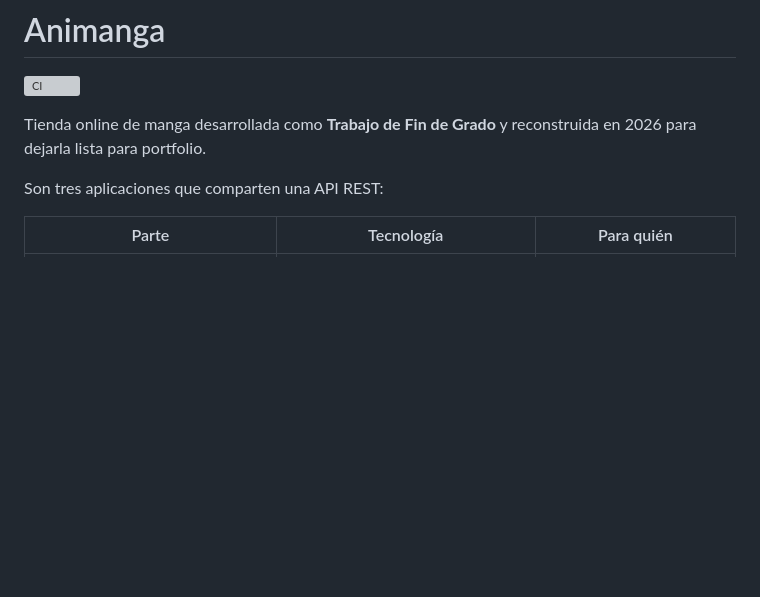
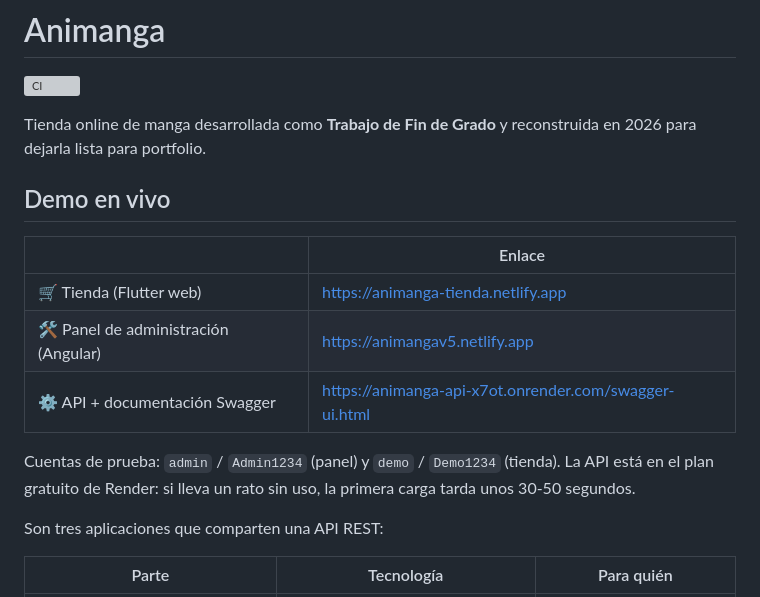
Before and after one commit to ArturoCes/ANIMANGA-V5, a Markdown page: README.md, the part around the change. GitHub-like rendering; blank space fills up the shorter version; grey boxes are pictures that could not be loaded.

Commit message:
README: enlaces a la demo en vivo

```diff
--- a/README.md
+++ b/README.md
@@ -3,6 +3,16 @@
 ![CI](https://github.com/ArturoCes/ANIMANGA-V5/actions/workflows/ci.yml/badge.svg)
 
 Tienda online de manga desarrollada como **Trabajo de Fin de Grado** y reconstruida en 2026 para dejarla lista para portfolio.
+
+## Demo en vivo
+
+| | Enlace |
+|---|---|
+| 🛒 Tienda (Flutter web) | https://animanga-tienda.netlify.app |
+| 🛠️ Panel de administración (Angular) | https://animangav5.netlify.app |
+| ⚙️ API + documentación Swagger | https://animanga-api-x7ot.onrender.com/swagger-ui.html |
+
+Cuentas de prueba: `admin` / `Admin1234` (panel) y `demo` / `Demo1234` (tienda). La API está en el plan gratuito de Render: si lleva un rato sin uso, la primera carga tarda unos 30-50 segundos.
 
 Son tres aplicaciones que comparten una API REST:
 
```
